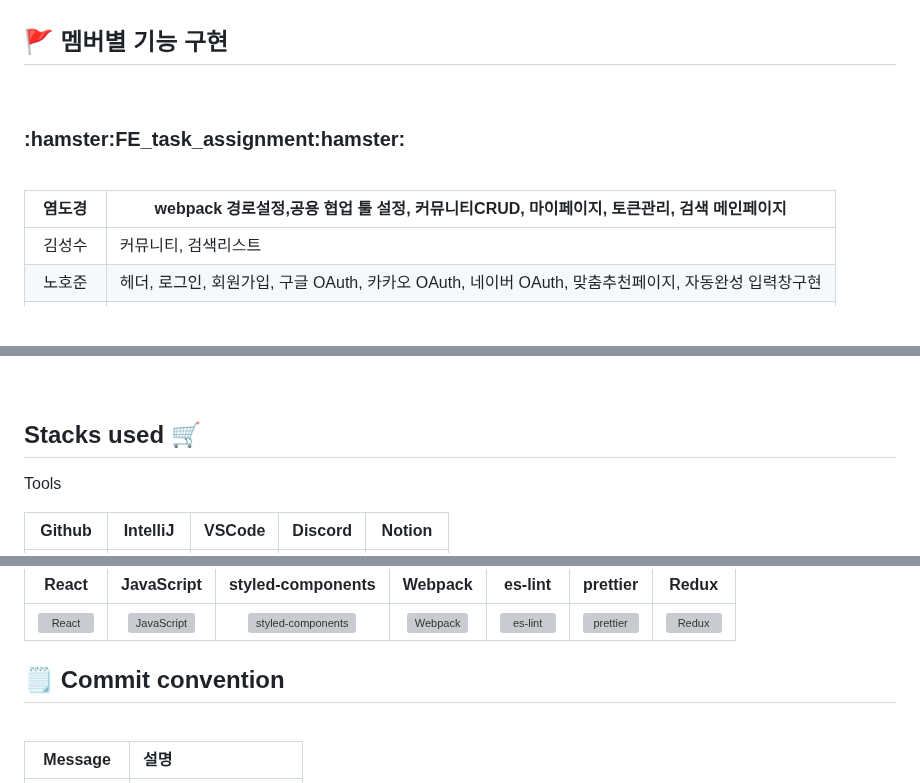
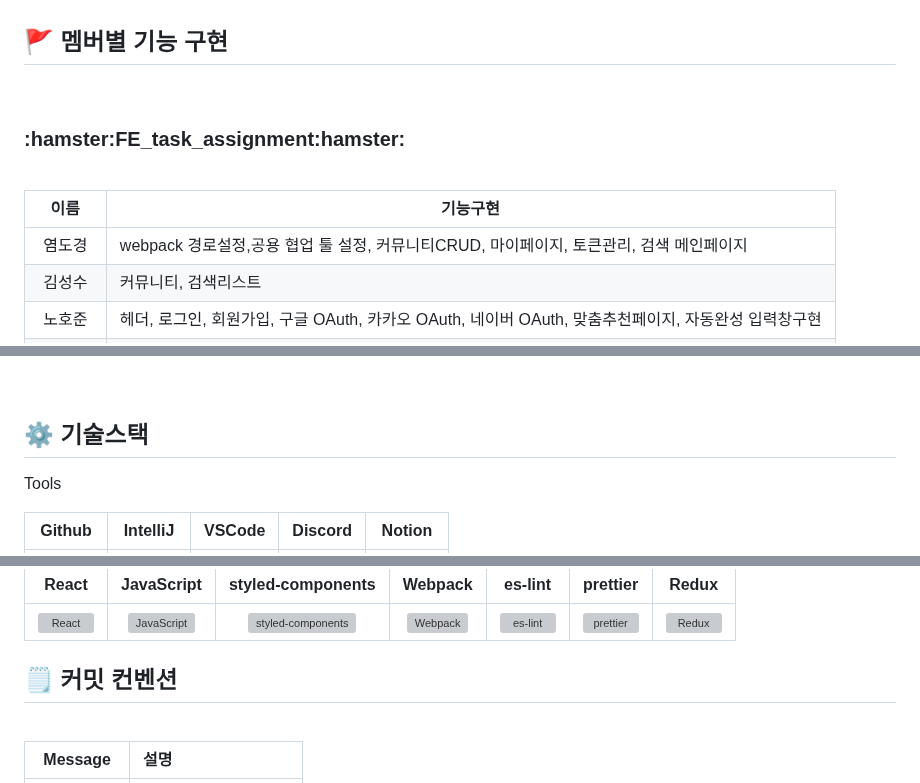
Before and after one commit to codestates-seb/seb43_main_009, a Markdown page: README.md, 3 parts joined by grey strips. Rendered like a GitHub page; blank space fills up the shorter version; grey boxes are pictures that could not be loaded.

```diff
--- a/README.md
+++ b/README.md
@@ -58,8 +58,9 @@
 <h3>:hamster:FE_task_assignment:hamster:</h3>
 <br>
 
+|이름|기능구현|
+|:---:|---|
 |염도경|webpack 경로설정,공용 협업 툴 설정, 커뮤니티CRUD, 마이페이지, 토큰관리, 검색 메인페이지|
-|:---:|---|
 |김성수|커뮤니티, 검색리스트|
 |노호준|헤더, 로그인, 회원가입, 구글 OAuth, 카카오 OAuth, 네이버 OAuth,  맞춤추천페이지, 자동완성 입력창구현|
 |이진하A|메인 페이지, 풋터, 검색 상세페이지|
@@ -119,7 +120,7 @@
   </div>
 
 <br/>
-<h2>Stacks used 🛒</h2>
+<h2>⚙️ 기술스택</h2>
 <div>
     <p style="font-weight: bold; font-size:30px">Tools</p>
 <table>
@@ -194,7 +195,7 @@
 </div>
 
 
-<h2>🗒️ Commit convention</h2>
+<h2>🗒️ 커밋 컨벤션</h2>
 <br>
 
 |Message|설명|
```
